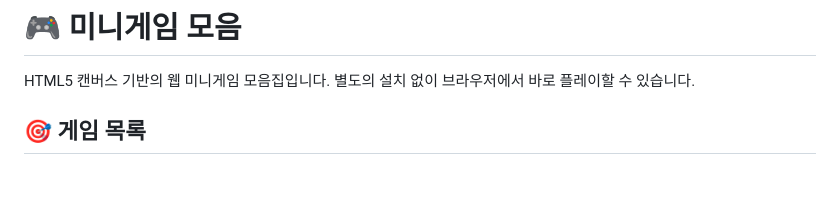
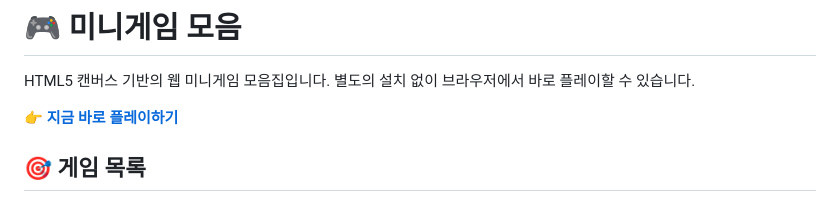
Before and after one commit to waceh/minigame, a Markdown page: README.md, the part around the change. GitHub-like rendering; blank space fills up the shorter version.

Commit message:
Add live demo link to README
Co-Authored-By: Claude Sonnet 4.5 <noreply@anthropic.com>

```diff
--- a/README.md
+++ b/README.md
@@ -1,6 +1,8 @@
 # 🎮 미니게임 모음
 
 HTML5 캔버스 기반의 웹 미니게임 모음집입니다. 별도의 설치 없이 브라우저에서 바로 플레이할 수 있습니다.
+
+👉 **[지금 바로 플레이하기](https://waceh.github.io/minigame/)**
 
 ## 🎯 게임 목록
 
```
